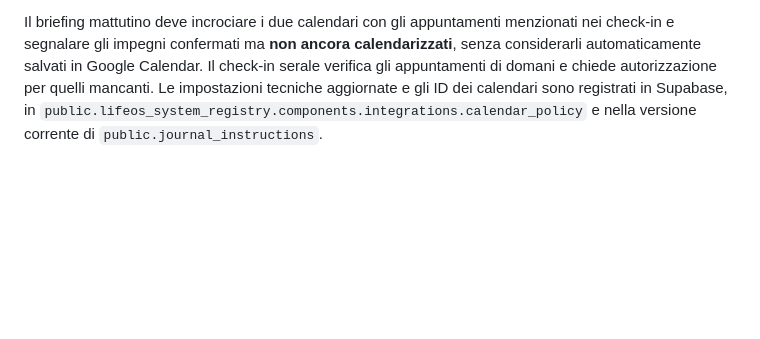
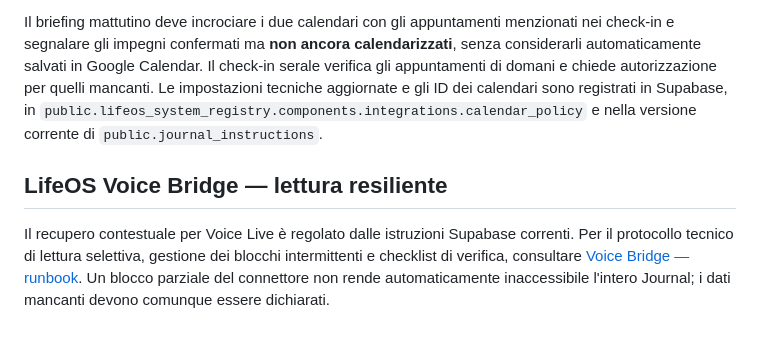
Before and after one commit to miemail1234-boop/Codici1, a Markdown page: README.md, the part around one of its changes. Rendered like a GitHub page; blank space fills up the shorter version.

Commit message:
docs(lifeos): align morning brief time and link voice bridge runbook

```diff
--- a/README.md
+++ b/README.md
@@ -66,3 +66,7 @@ LifeOS consulta come fonti per gli appuntamenti **solo «Lavoro» e «Calendario
 **Qualsiasi nuovo evento o modifica di calendario autorizzata dall'utente va eseguita per impostazione predefinita su «Lavoro», anche per gli appuntamenti clinici.** Usare o modificare «Calendario Neuropsi Galeazzi» soltanto quando l'utente lo richiede espressamente; non scegliere il calendario di destinazione deducendolo dal tipo di attività. Nessun evento va creato o modificato senza richiesta o autorizzazione specifica.
 
 Il briefing mattutino deve incrociare i due calendari con gli appuntamenti menzionati nei check-in e segnalare gli impegni confermati ma **non ancora calendarizzati**, senza considerarli automaticamente salvati in Google Calendar. Il check-in serale verifica gli appuntamenti di domani e chiede autorizzazione per quelli mancanti. Le impostazioni tecniche aggiornate e gli ID dei calendari sono registrati in Supabase, in `public.lifeos_system_registry.components.integrations.calendar_policy` e nella versione corrente di `public.journal_instructions`.
+
+## LifeOS Voice Bridge — lettura resiliente
+
+Il recupero contestuale per Voice Live è regolato dalle istruzioni Supabase correnti. Per il protocollo tecnico di lettura selettiva, gestione dei blocchi intermittenti e checklist di verifica, consultare [Voice Bridge — runbook](journal/voice_bridge_runbook.md). Un blocco parziale del connettore non rende automaticamente inaccessibile l'intero Journal; i dati mancanti devono comunque essere dichiarati.
```
Also changed, not shown: other parts of README.md (+1 -1 lines).
